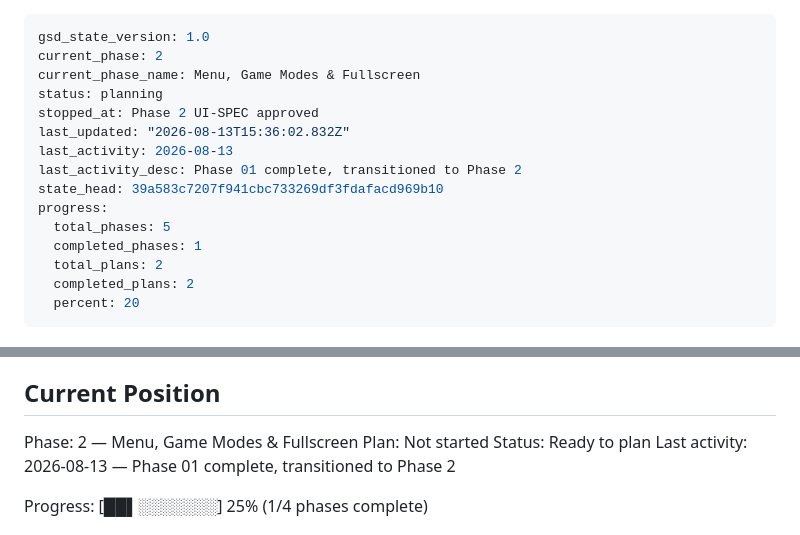
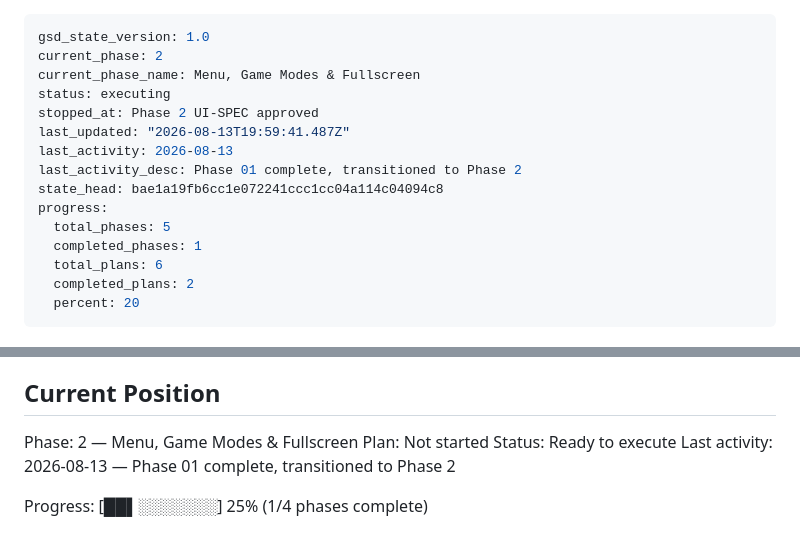
Before and after one commit to halvorson/teaching-toddlers-typing, a Markdown page: .planning/STATE.md, 2 parts joined by grey strips. Drawn GitHub-style.

Commit message:
docs(02): create phase plan

```diff
--- a/.planning/STATE.md
+++ b/.planning/STATE.md
@@ -2,16 +2,16 @@
 gsd_state_version: 1.0
 current_phase: 2
 current_phase_name: Menu, Game Modes & Fullscreen
-status: planning
+status: executing
 stopped_at: Phase 2 UI-SPEC approved
-last_updated: "2026-08-13T15:36:02.832Z"
+last_updated: "2026-08-13T19:59:41.487Z"
 last_activity: 2026-08-13
 last_activity_desc: Phase 01 complete, transitioned to Phase 2
-state_head: 39a583c7207f941cbc733269df3fdafacd969b10
+state_head: bae1a19fb6cc1e072241ccc1cc04a114c04094c8
 progress:
   total_phases: 5
   completed_phases: 1
-  total_plans: 2
+  total_plans: 6
   completed_plans: 2
   percent: 20
 ---
@@ -29,7 +29,7 @@ See: .planning/PROJECT.md (updated 2026-08-13)
 
 Phase: 2 — Menu, Game Modes & Fullscreen
 Plan: Not started
-Status: Ready to plan
+Status: Ready to execute
 Last activity: 2026-08-13 — Phase 01 complete, transitioned to Phase 2
 
 Progress: [██▌░░░░░░░] 25% (1/4 phases complete)
```
Also changed, not shown: .planning/ROADMAP.md (+8 -0 lines).
